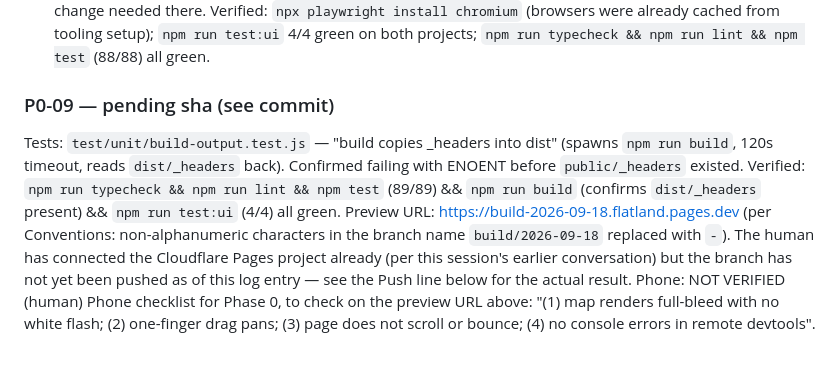
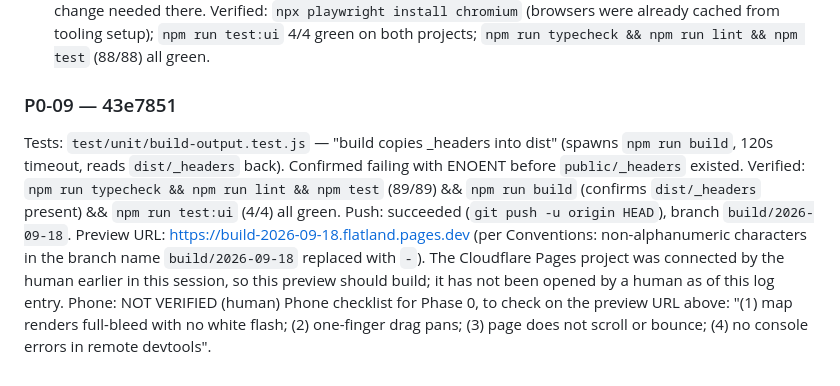
Before and after one commit to ericmann/flatland, a Markdown page: docs/PROGRESS.md, the part around the change. Drawn GitHub-style.

Commit message:
chore: record P0-09 push result and commit sha in progress log

```diff
--- a/docs/PROGRESS.md
+++ b/docs/PROGRESS.md
@@ -321,19 +321,19 @@ Verified: `npx playwright install chromium` (browsers were already cached
 from tooling setup); `npm run test:ui` 4/4 green on both projects; `npm run
 typecheck && npm run lint && npm test` (88/88) all green.
 
-### P0-09 — pending sha (see commit)
+### P0-09 — 43e7851
 Tests: `test/unit/build-output.test.js` — "build copies _headers into
 dist" (spawns `npm run build`, 120s timeout, reads `dist/_headers` back).
 Confirmed failing with ENOENT before `public/_headers` existed.
 Verified: `npm run typecheck && npm run lint && npm test` (89/89) &&
 `npm run build` (confirms `dist/_headers` present) && `npm run test:ui`
 (4/4) all green.
+Push: succeeded (`git push -u origin HEAD`), branch `build/2026-09-18`.
 Preview URL: https://build-2026-09-18.flatland.pages.dev (per Conventions:
 non-alphanumeric characters in the branch name `build/2026-09-18` replaced
-with `-`). The human has connected the Cloudflare Pages project already
-(per this session's earlier conversation) but the branch has not yet been
-pushed as of this log entry — see the Push line below for the actual
-result.
+with `-`). The Cloudflare Pages project was connected by the human earlier
+in this session, so this preview should build; it has not been opened by
+a human as of this log entry.
 Phone: NOT VERIFIED (human)
 Phone checklist for Phase 0, to check on the preview URL above: "(1) map
 renders full-bleed with no white flash; (2) one-finger drag pans; (3) page
```
